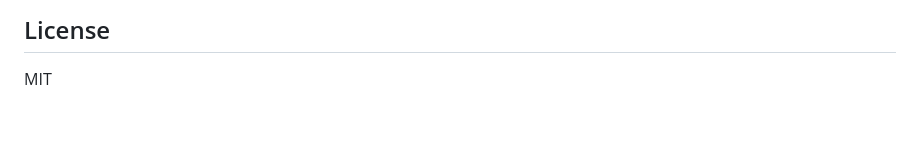
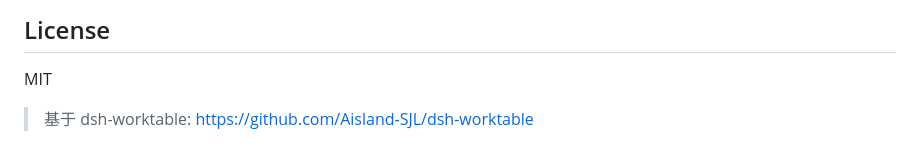
Before and after one commit to TokensService/tokens-worktable, a Markdown page: README.md, the part around the change. GitHub-like rendering; blank space fills up the shorter version.

Commit message:
基于dsh-worktable修改

```diff
--- a/README.md
+++ b/README.md
@@ -61,3 +61,5 @@
 ## License
 
 MIT
+
+> 基于 dsh-worktable: https://github.com/Aisland-SJL/dsh-worktable
```
